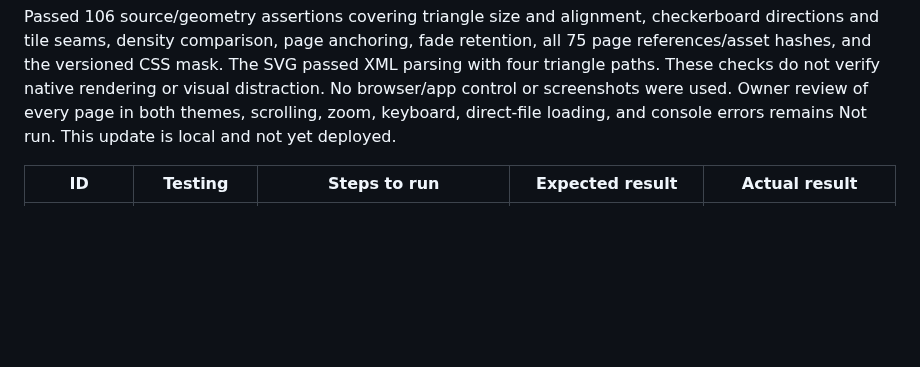
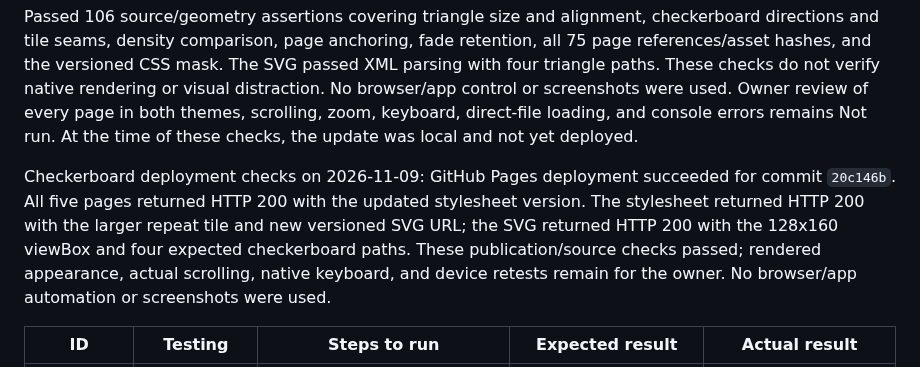
Before and after one commit to SS08-School/portfolio, a Markdown page: TESTING.md, the part around the change. GitHub-like rendering; blank space fills up the shorter version.

Commit message:
Record sparse checkerboard deployment verification

```diff
--- a/TESTING.md
+++ b/TESTING.md
@@ -18,8 +18,16 @@ fade retention, all 75 page references/asset hashes, and the versioned CSS mask.
 The SVG passed XML parsing with four triangle paths. These checks do not verify
 native rendering or visual distraction. No browser/app control or screenshots
 were used. Owner review of every page in both themes, scrolling, zoom, keyboard,
-direct-file loading, and console errors remains Not run. This update is local
-and not yet deployed.
+direct-file loading, and console errors remains Not run. At the time of these
+checks, the update was local and not yet deployed.
+
+Checkerboard deployment checks on 2026-11-09: GitHub Pages deployment succeeded
+for commit `20c146b`. All five pages returned HTTP 200 with the updated stylesheet
+version. The stylesheet returned HTTP 200 with the larger repeat tile and new
+versioned SVG URL; the SVG returned HTTP 200 with the 128x160 viewBox and four
+expected checkerboard paths. These publication/source checks passed; rendered
+appearance, actual scrolling, native keyboard, and device retests remain for
+the owner. No browser/app automation or screenshots were used.
 
 | ID | Testing | Steps to run | Expected result | Actual result |
 | --- | --- | --- | --- | --- |
```
Also changed, not shown: 1 other file.
